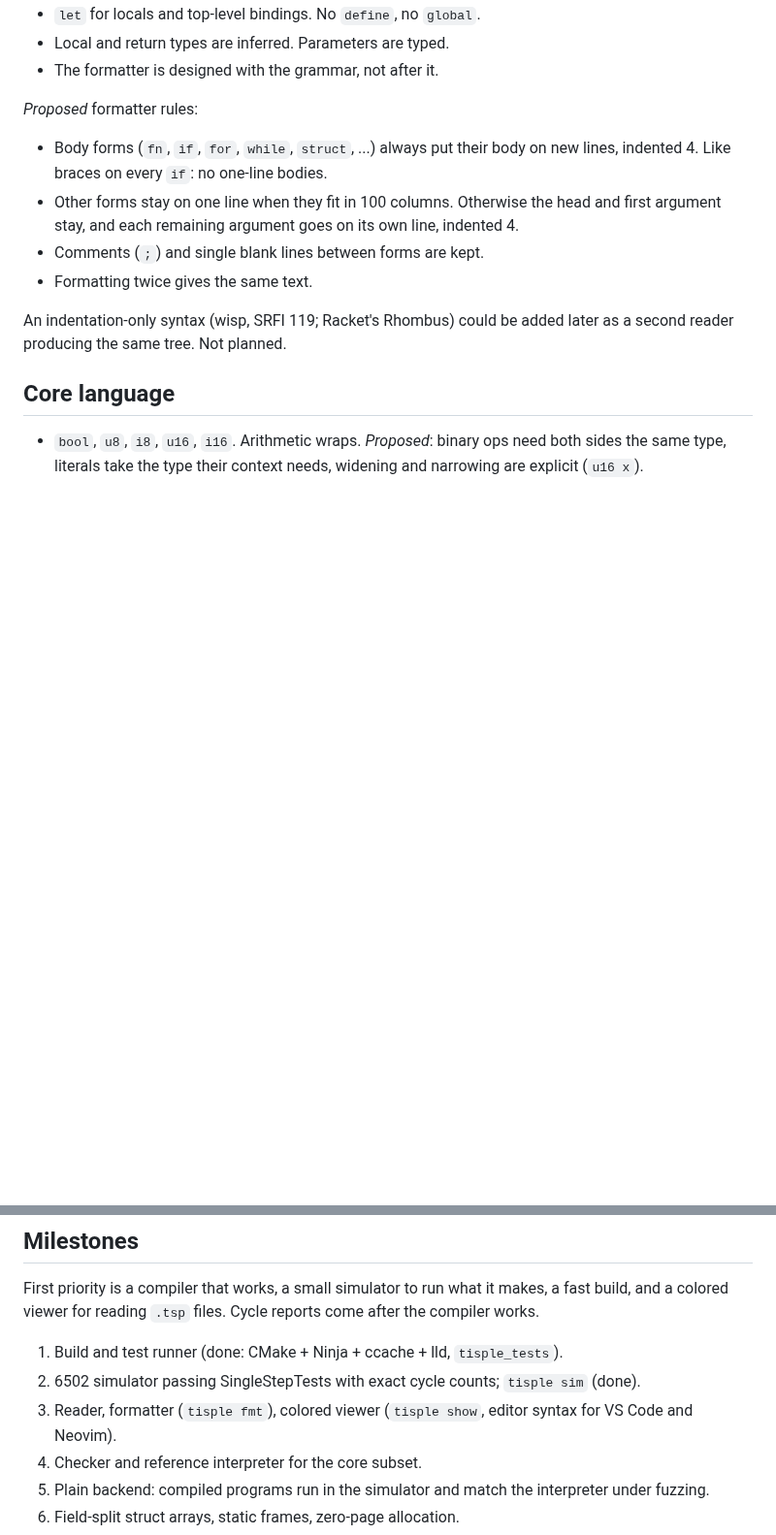
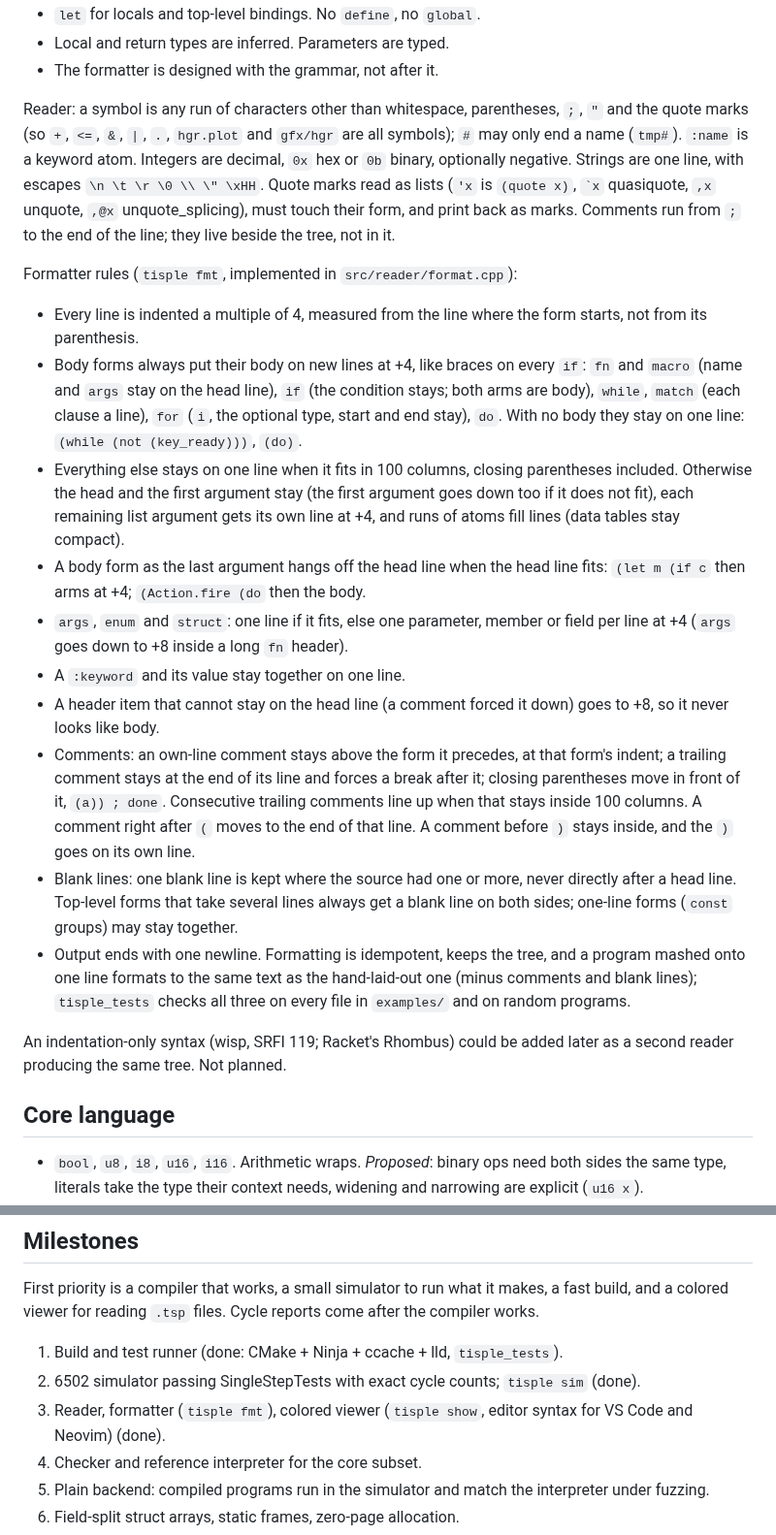
Before and after one commit to wegfawefgawefg/tisple, a Markdown page: docs/design.md, 2 parts joined by grey strips. Shown at 97% size. GitHub-like rendering; blank space fills up the shorter version.

Commit message:
Design doc: final reader and formatter rules
Co-Authored-By: Claude Opus 5.5 <noreply@anthropic.com>

```diff
--- a/docs/design.md
+++ b/docs/design.md
@@ -80,15 +80,51 @@ Settled:
 - Local and return types are inferred. Parameters are typed.
 - The formatter is designed with the grammar, not after it.
 
-*Proposed* formatter rules:
+Reader: a symbol is any run of characters other than whitespace, parentheses,
+`;`, `"` and the quote marks (so `+`, `<=`, `&`, `|`, `.`, `hgr.plot` and
+`gfx/hgr` are all symbols); `#` may only end a name (`tmp#`). `:name` is a
+keyword atom. Integers are decimal, `0x` hex or `0b` binary, optionally
+negative. Strings are one line, with escapes
+`\n \t \r \0 \\ \" \xHH`. Quote marks read as lists (`'x` is `(quote x)`,
+`` `x `` quasiquote, `,x` unquote, `,@x` unquote_splicing), must touch their
+form, and print back as marks. Comments run from `;` to the end of the line;
+they live beside the tree, not in it.
 
-- Body forms (`fn`, `if`, `for`, `while`, `struct`, ...) always put their body
-  on new lines, indented 4. Like braces on every `if`: no one-line bodies.
-- Other forms stay on one line when they fit in 100 columns. Otherwise the head
-  and first argument stay, and each remaining argument goes on its own line,
-  indented 4.
-- Comments (`;`) and single blank lines between forms are kept.
-- Formatting twice gives the same text.
+Formatter rules (`tisple fmt`, implemented in `src/reader/format.cpp`):
+
+- Every line is indented a multiple of 4, measured from the line where the form
+  starts, not from its parenthesis.
+- Body forms always put their body on new lines at +4, like braces on every
+  `if`: `fn` and `macro` (name and `args` stay on the head line), `if` (the
+  condition stays; both arms are body), `while`, `match` (each clause a line),
+  `for` (`i`, the optional type, start and end stay), `do`. With no body they
+  stay on one line: `(while (not (key_ready)))`, `(do)`.
+- Everything else stays on one line when it fits in 100 columns, closing
+  parentheses included. Otherwise the head and the first argument stay (the
+  first argument goes down too if it does not fit), each remaining list
+  argument gets its own line at +4, and runs of atoms fill lines (data tables
+  stay compact).
+- A body form as the last argument hangs off the head line when the head line
+  fits: `(let m (if c` then arms at +4; `(Action.fire (do` then the body.
+- `args`, `enum` and `struct`: one line if it fits, else one parameter, member
+  or field per line at +4 (`args` goes down to +8 inside a long `fn` header).
+- A `:keyword` and its value stay together on one line.
+- A header item that cannot stay on the head line (a comment forced it down)
+  goes to +8, so it never looks like body.
+- Comments: an own-line comment stays above the form it precedes, at that
+  form's indent; a trailing comment stays at the end of its line and forces
+  a break after it; closing parentheses move in front of it, `(a)) ; done`.
+  Consecutive trailing comments line up when that stays inside 100 columns. A
+  comment right after `(` moves to the end of that line. A comment before `)`
+  stays inside, and the `)` goes on its own line.
+- Blank lines: one blank line is kept where the source had one or more, never
+  directly after a head line. Top-level forms that take several lines always
+  get a blank line on both sides; one-line forms (`const` groups) may stay
+  together.
+- Output ends with one newline. Formatting is idempotent, keeps the tree, and a
+  program mashed onto one line formats to the same text as the hand-laid-out
+  one (minus comments and blank lines); `tisple_tests` checks all three on
+  every file in `examples/` and on random programs.
 
 An indentation-only syntax (wisp, SRFI 119; Racket's Rhombus) could be added
 later as a second reader producing the same tree. Not planned.
@@ -223,7 +259,7 @@ reports come after the compiler works.
 1. Build and test runner (done: CMake + Ninja + ccache + lld, `tisple_tests`).
 2. 6502 simulator passing SingleStepTests with exact cycle counts; `tisple sim` (done).
 3. Reader, formatter (`tisple fmt`), colored viewer (`tisple show`, editor
-   syntax for VS Code and Neovim).
+   syntax for VS Code and Neovim) (done).
 4. Checker and reference interpreter for the core subset.
 5. Plain backend: compiled programs run in the simulator and match the
    interpreter under fuzzing.
```
